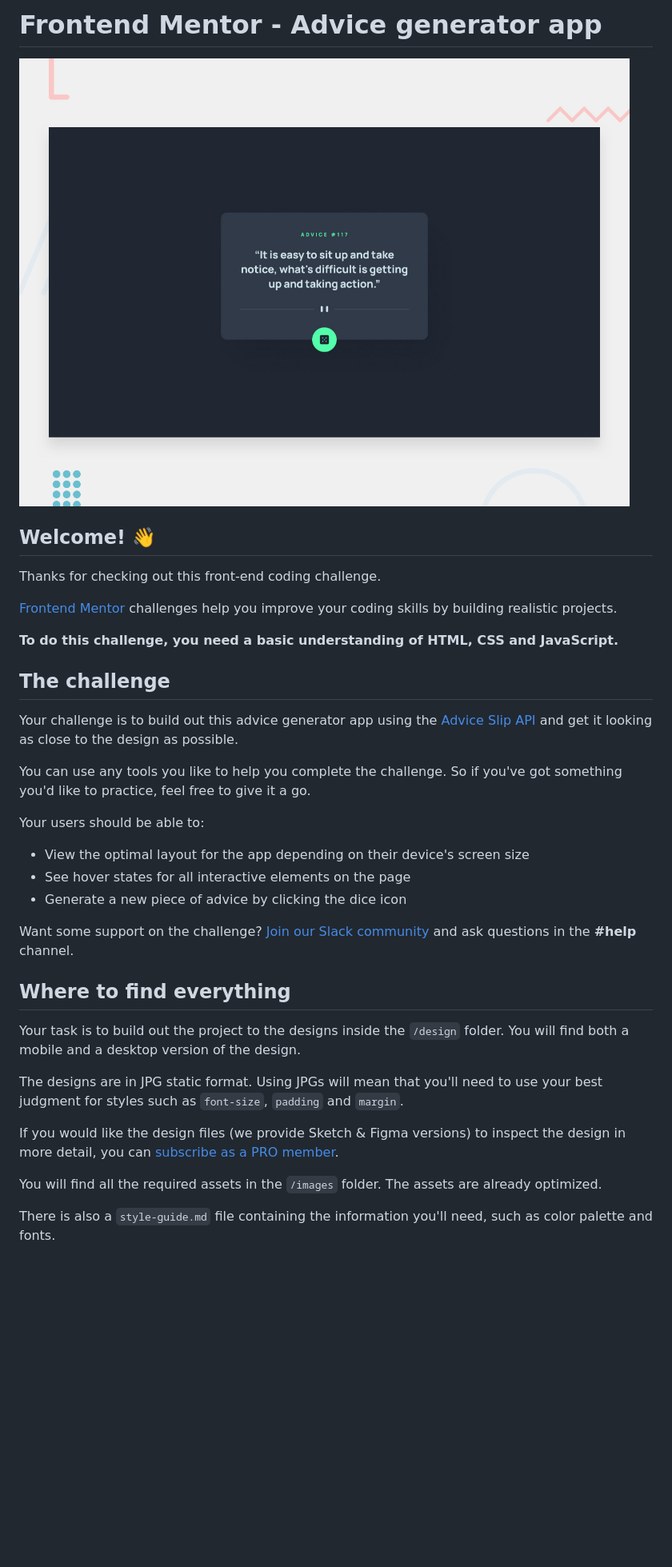
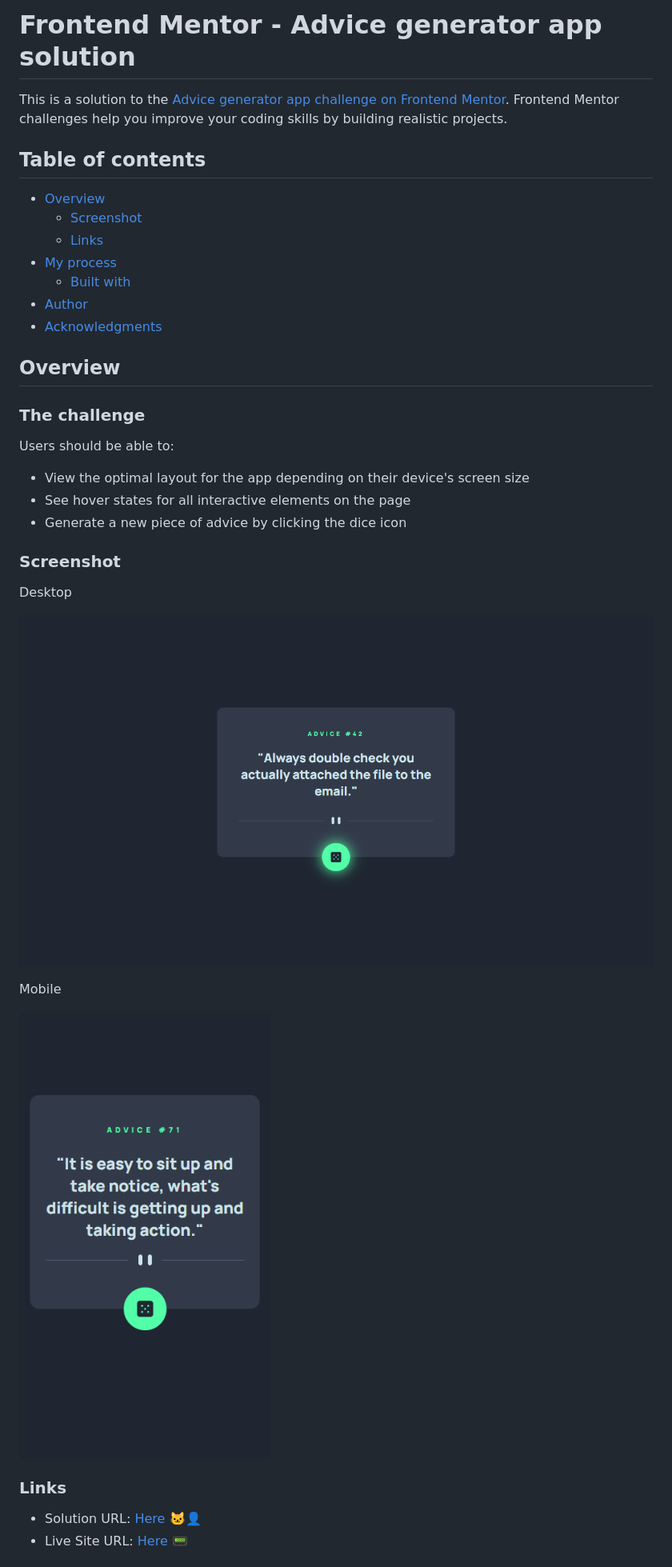
Before and after one commit to aZ3Dx/advice-generator-app-main, a Markdown page: README.md, the part around the change printed below. Shown: that part at 80% size. GitHub-like rendering; pictures changed too: design/my-desktop-design.png (added), design/my-mobile-design.png (added); blank space fills up the shorter version.

Commit message:
Challenge completed

```diff
--- a/README.md
+++ b/README.md
@@ -1,38 +1,39 @@
-# Frontend Mentor - Advice generator app
+# Frontend Mentor - Advice generator app solution
 
-![Design preview for the Advice generator app coding challenge](./design/desktop-preview.jpg)
+This is a solution to the [Advice generator app challenge on Frontend Mentor](https://www.frontendmentor.io/challenges/advice-generator-app-QdUG-13db). Frontend Mentor challenges help you improve your coding skills by building realistic projects.
 
-## Welcome! 👋
+## Table of contents
 
-Thanks for checking out this front-end coding challenge.
+- [Overview](#overview)
+  - [Screenshot](#screenshot)
+  - [Links](#links)
+- [My process](#my-process)
+  - [Built with](#built-with)
+- [Author](#author)
+- [Acknowledgments](#acknowledgments)
 
-[Frontend Mentor](https://www.frontendmentor.io) challenges help you improve your coding skills by building realistic projects.
+## Overview
 
-**To do this challenge, you need a basic understanding of HTML, CSS and JavaScript.**
+### The challenge
 
-## The challenge
-
-Your challenge is to build out this advice generator app using the [Advice Slip API](https://api.adviceslip.com) and get it looking as close to the design as possible.
-
-You can use any tools you like to help you complete the challenge. So if you've got something you'd like to practice, feel free to give it a go.
-
-Your users should be able to:
+Users should be able to:
 
 - View the optimal layout for the app depending on their device's screen size
 - See hover states for all interactive elements on the page
 - Generate a new piece of advice by clicking the dice icon
 
-Want some support on the challenge? [Join our Slack community](https://www.frontendmentor.io/slack) and ask questions in the **#help** channel.
+### Screenshot
 
-## Where to find everything
+Desktop
 
-Your task is to build out the project to the designs inside the `/design` folder. You will find both a mobile and a desktop version of the design.
+![](design/my-desktop-design.png)
 
-The designs are in JPG static format. Using JPGs will mean that you'll need to use your best judgment for styles such as `font-size`, `padding` and `margin`.
+Mobile
 
-If you would like the design files (we provide Sketch & Figma versions) to inspect the design in more detail, you can [subscribe as a PRO member](https://www.frontendmentor.io/pro).
+![](design/my-mobile-design.png)
 
-You will find all the required assets in the `/images` folder. The assets are already optimized.
+### Links
 
-There is also a `style-guide.md` file containing the information you'll need, such as color palette and fonts.
+- Solution URL: [Here 🐱‍👤](https://github.com/aZ3Dx/advice-generator-app-main)
+- Live Site URL: [Here 📟](https://az3dx.github.io/advice-generator-app-main/)
 
```
Also changed, not shown: other parts of README.md (+9 -51 lines), 3 other files.
